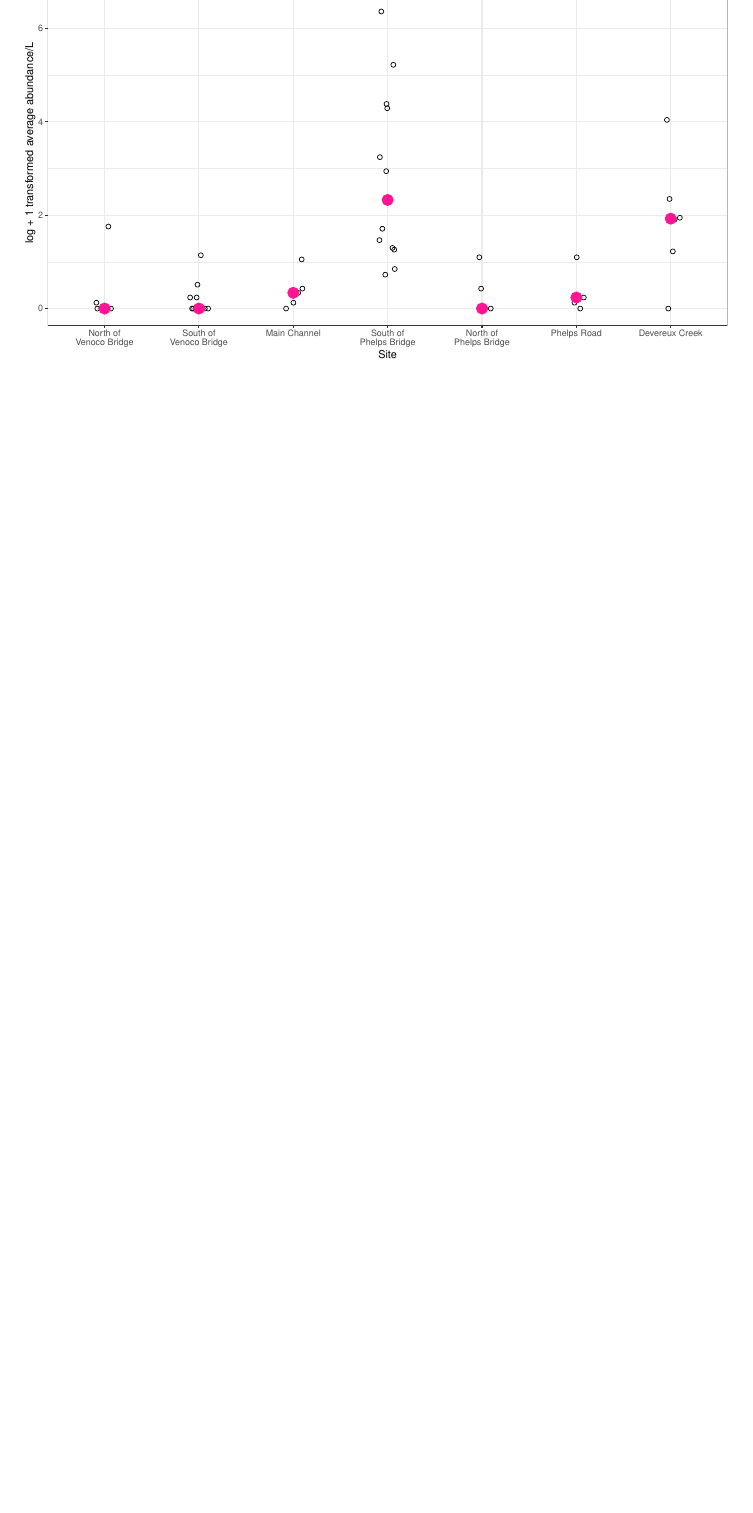
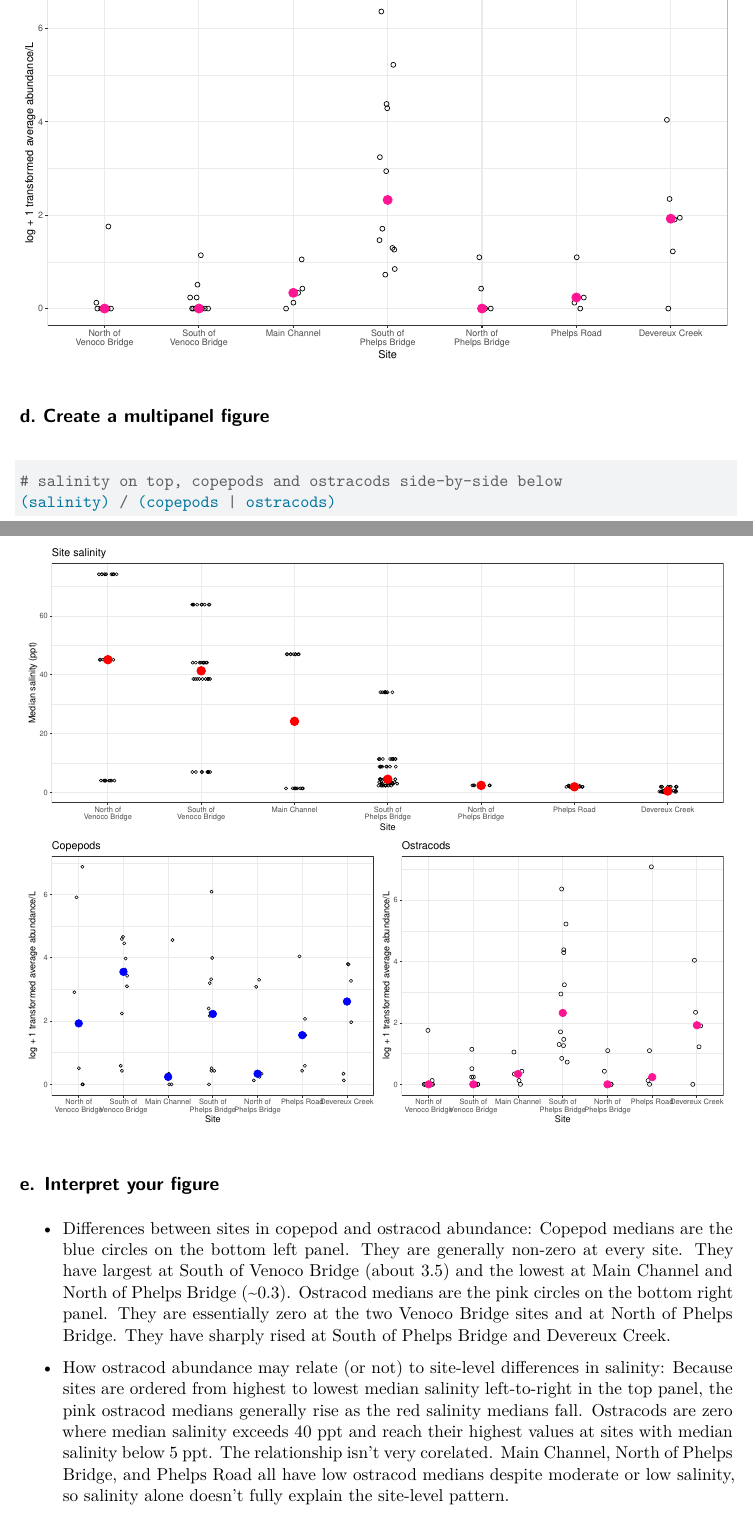
Before and after one commit to shucanzhao/ENVS-193DD_week-05, a Quarto document (code/Shucan_zhao-Individual-Assignment-05.qmd): part of page 6 of 6 before the commit and two parts of pages 6 and 7 of 7 after it, the two joined at a grey line, cut so that both start at the same text, the shorter picture padded with empty space. Rendered offline with R 4.5, knitr and Pandoc in place of Quarto, then LaTeX, with nearby package versions; code that draws random numbers runs with fixed seeds of ours; column names are cleaned by a stand-in for the janitor package.

Commit message:
Problem 1d 1e: create a multipanelfigure and interpret

````diff
--- a/code/Shucan_zhao-Individual-Assignment-05.qmd
+++ b/code/Shucan_zhao-Individual-Assignment-05.qmd
@@ -297,3 +297,25 @@ ostracods <- ggplot(data = ostracods_df,
 # display object
 ostracods
 ```
+
+## d. Create a multipanel figure
+
+```{r}
+#| label: multipanel-figure
+#| fig-width: 12
+#| fig-height: 10
+
+# salinity on top, copepods and ostracods side-by-side below
+(salinity) / (copepods | ostracods)
+```
+
+
+## e. Interpret your figure
+- Differences between sites in copepod and ostracod abundance:
+Copepod medians are the blue circles on the bottom left panel. They are generally non-zero at every site. They have largest at South of Venoco Bridge (about 3.5) and the lowest at Main Channel and North of Phelps Bridge (~0.3).
+Ostracod medians are the pink circles on the bottom right panel. They are essentially zero at the two Venoco Bridge sites and at North of Phelps Bridge. They have sharply rised at South of Phelps Bridge and Devereux Creek.
+
+- How ostracod abundance may relate (or not) to site-level differences in salinity:
+Because sites are ordered from highest to lowest median salinity left-to-right in the top panel, the pink ostracod medians generally rise as the red salinity medians fall.
+Ostracods are zero where median salinity exceeds 40 ppt and reach their highest values at sites with median salinity below 5 ppt. The relationship isn't very corelated.
+Main Channel, North of Phelps Bridge, and Phelps Road all have low ostracod medians despite moderate or low salinity, so salinity alone doesn't fully explain the site-level pattern.
````
Also changed, not shown: code/Shucan_zhao-Individual-Assignment-05.pdf, code/Shucan_zhao-Individual-Assignment-05.qmd (2 more changed lines).
